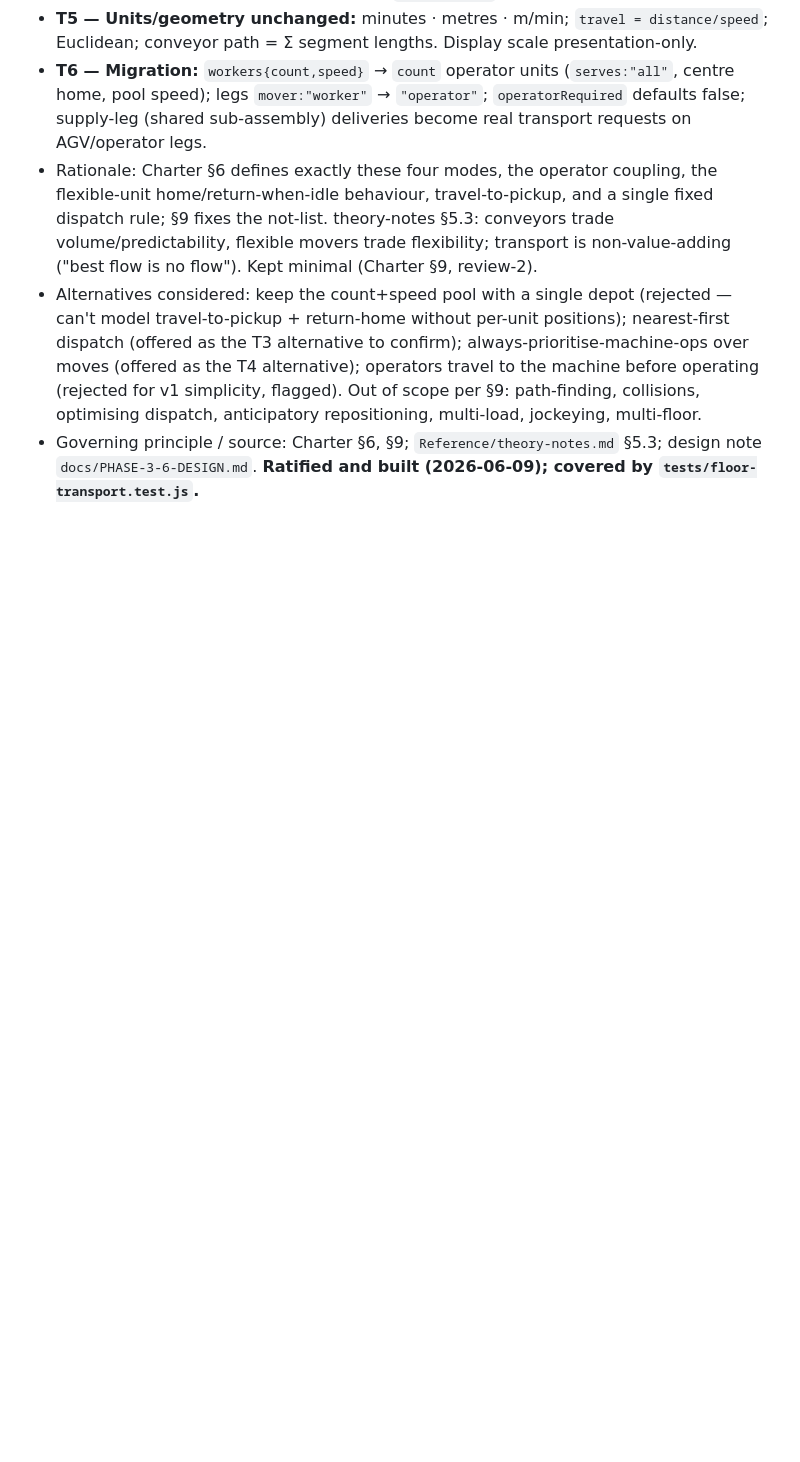
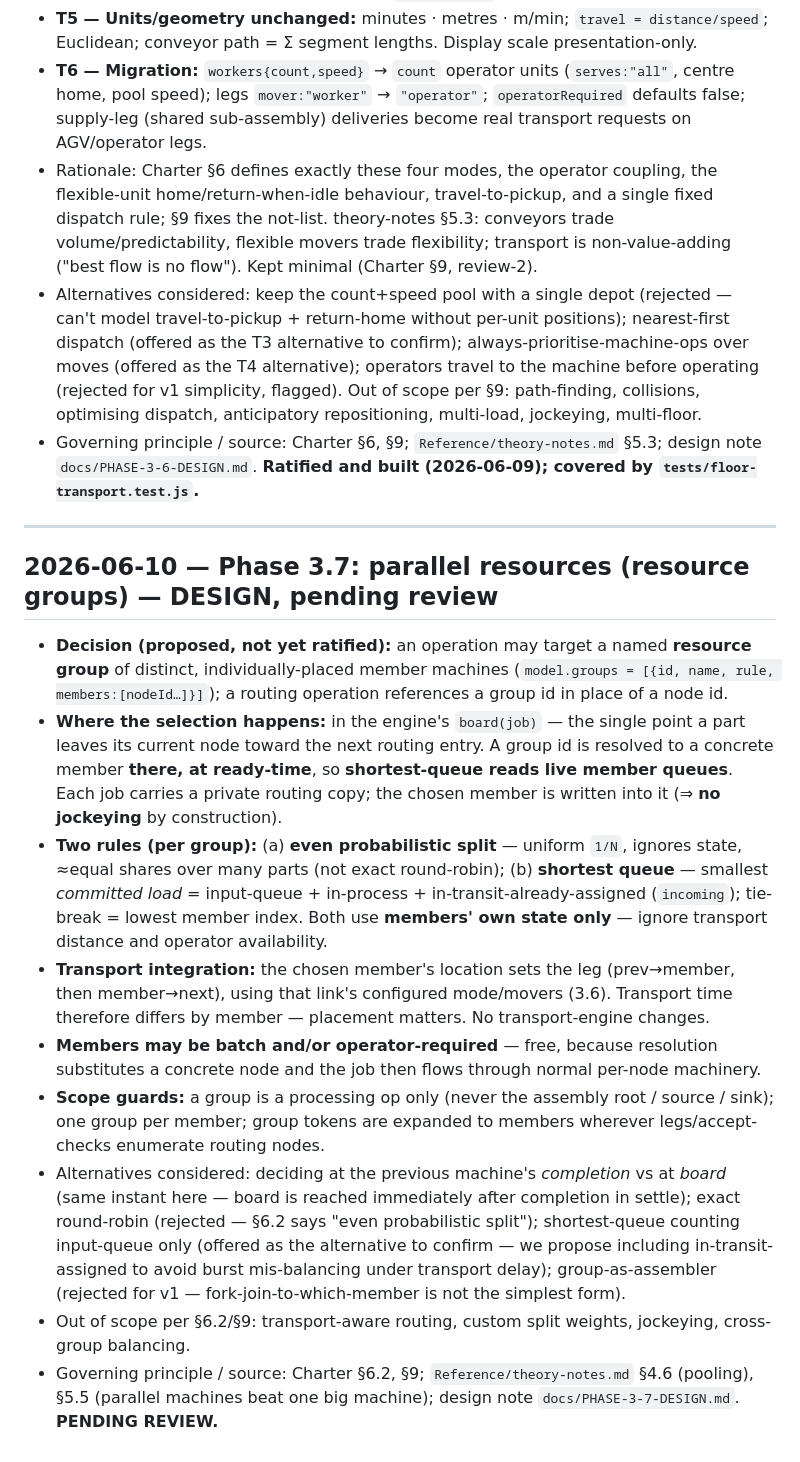
Before and after one commit to EMNI-stack/Claude-DES-engine-ENV, a Markdown page: docs/DECISIONS.md, the part around the change. Rendered like a GitHub page; blank space fills up the shorter version.

```diff
--- a/docs/DECISIONS.md
+++ b/docs/DECISIONS.md
@@ -667,3 +667,35 @@ and 3.6.3 (integration); `npm test` 103/103.*
   multi-floor.
 - Governing principle / source: Charter §6, §9; `Reference/theory-notes.md` §5.3; design note
   `docs/PHASE-3-6-DESIGN.md`. **Ratified and built (2026-06-09); covered by `tests/floor-transport.test.js`.**
+
+---
+
+## 2026-06-10 — Phase 3.7: parallel resources (resource groups) — DESIGN, pending review
+
+- **Decision (proposed, not yet ratified):** an operation may target a named **resource group** of
+  distinct, individually-placed member machines (`model.groups = [{id, name, rule, members:[nodeId…]}]`);
+  a routing operation references a group id in place of a node id.
+- **Where the selection happens:** in the engine's `board(job)` — the single point a part leaves its
+  current node toward the next routing entry. A group id is resolved to a concrete member **there, at
+  ready-time**, so **shortest-queue reads live member queues**. Each job carries a private routing copy;
+  the chosen member is written into it (⇒ **no jockeying** by construction).
+- **Two rules (per group):** (a) **even probabilistic split** — uniform `1/N`, ignores state, ≈equal
+  shares over many parts (not exact round-robin); (b) **shortest queue** — smallest *committed load* =
+  input-queue + in-process + in-transit-already-assigned (`incoming`); tie-break = lowest member index.
+  Both use **members' own state only** — ignore transport distance and operator availability.
+- **Transport integration:** the chosen member's location sets the leg (prev→member, then member→next),
+  using that link's configured mode/movers (3.6). Transport time therefore differs by member — placement
+  matters. No transport-engine changes.
+- **Members may be batch and/or operator-required** — free, because resolution substitutes a concrete
+  node and the job then flows through normal per-node machinery.
+- **Scope guards:** a group is a processing op only (never the assembly root / source / sink); one group
+  per member; group tokens are expanded to members wherever legs/accept-checks enumerate routing nodes.
+- Alternatives considered: deciding at the previous machine's *completion* vs at *board* (same instant
+  here — board is reached immediately after completion in settle); exact round-robin (rejected — §6.2
+  says "even probabilistic split"); shortest-queue counting input-queue only (offered as the alternative
+  to confirm — we propose including in-transit-assigned to avoid burst mis-balancing under transport
+  delay); group-as-assembler (rejected for v1 — fork-join-to-which-member is not the simplest form).
+- Out of scope per §6.2/§9: transport-aware routing, custom split weights, jockeying, cross-group
+  balancing.
+- Governing principle / source: Charter §6.2, §9; `Reference/theory-notes.md` §4.6 (pooling), §5.5
+  (parallel machines beat one big machine); design note `docs/PHASE-3-7-DESIGN.md`. **PENDING REVIEW.**
```
Also changed, not shown: docs/JOURNAL.md (+15 -0 lines), docs/PHASE-3-7-DESIGN.md (added, +124 -0 lines).
